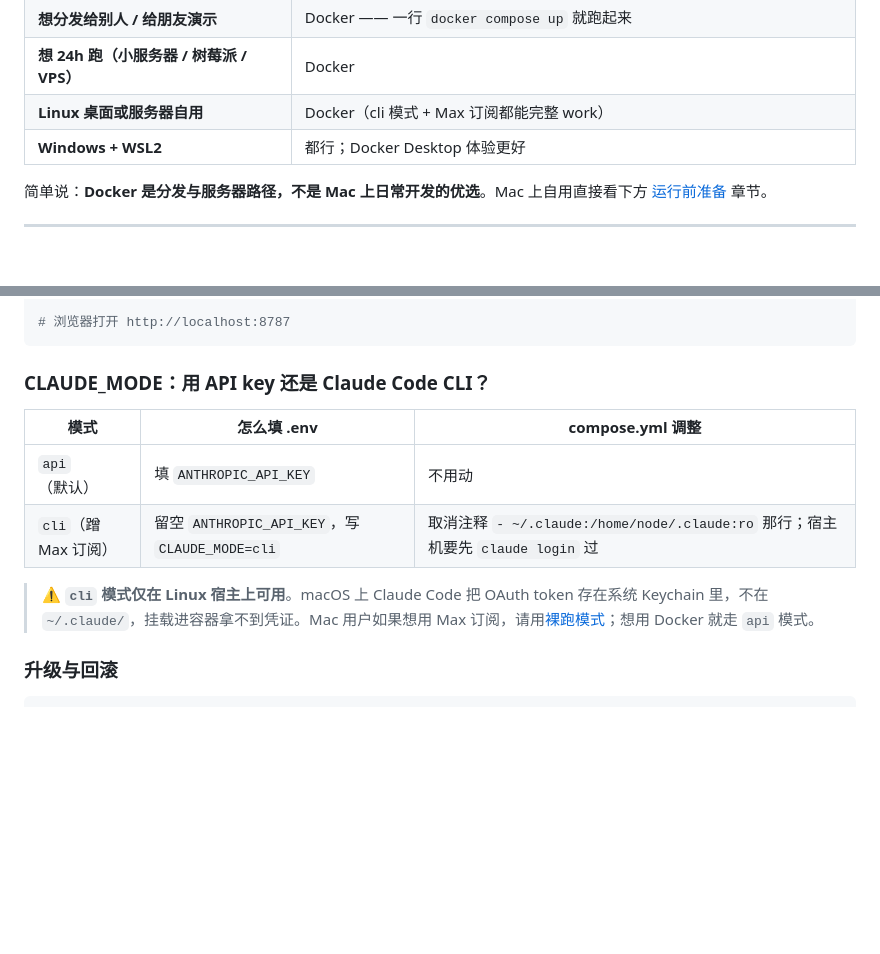
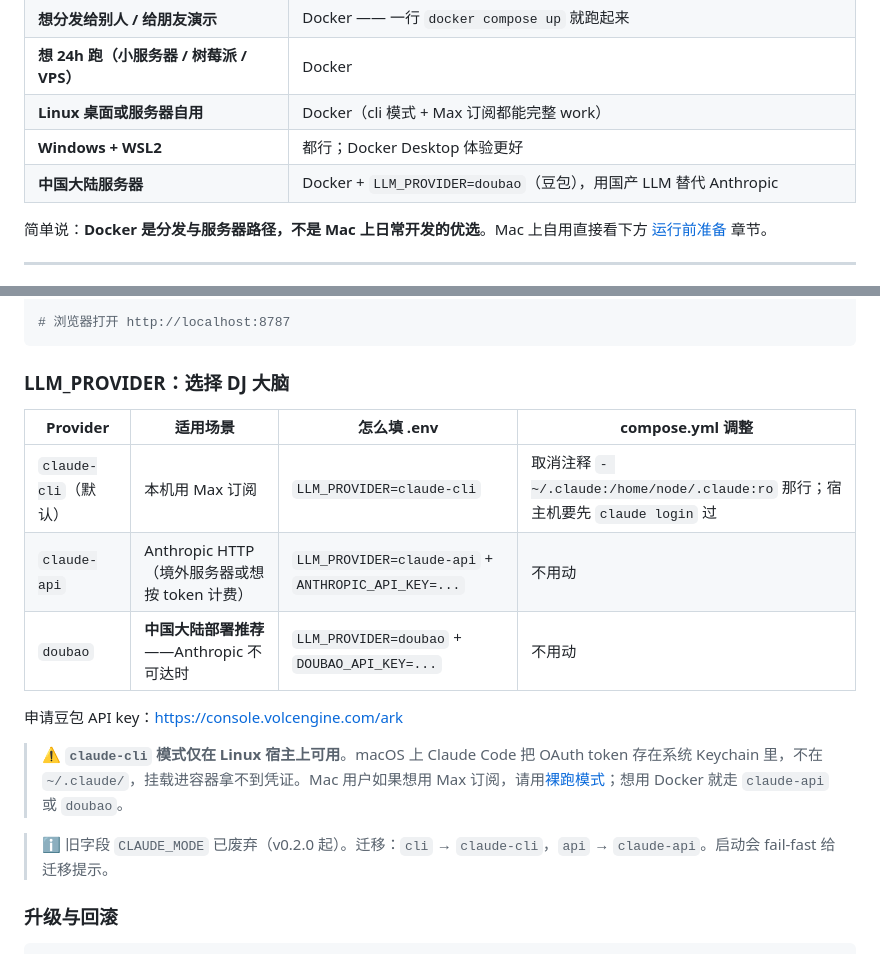
Before and after one commit to MelbPaulZ/claudio-radio, a Markdown page: README.md, 2 parts joined by grey strips. Drawn GitHub-style; blank space fills up the shorter version.

Commit message:
docs: README updated for LLM_PROVIDER + Doubao support
Co-Authored-By: Claude Sonnet 4.6 <noreply@anthropic.com>

````diff
--- a/README.md
+++ b/README.md
@@ -20,6 +20,7 @@
 | **想 24h 跑（小服务器 / 树莓派 / VPS）** | Docker |
 | **Linux 桌面或服务器自用** | Docker（cli 模式 + Max 订阅都能完整 work）|
 | **Windows + WSL2** | 都行；Docker Desktop 体验更好 |
+| **中国大陆服务器** | Docker + `LLM_PROVIDER=doubao`（豆包），用国产 LLM 替代 Anthropic |
 
 简单说：**Docker 是分发与服务器路径，不是 Mac 上日常开发的优选**。Mac 上自用直接看下方 [运行前准备](#运行前准备) 章节。
 
@@ -53,14 +54,19 @@ docker compose up -d
 # 浏览器打开 http://localhost:8787
 ```
 
-### CLAUDE_MODE：用 API key 还是 Claude Code CLI？
+### LLM_PROVIDER：选择 DJ 大脑
 
-| 模式 | 怎么填 .env | compose.yml 调整 |
-|---|---|---|
-| `api`（默认）| 填 `ANTHROPIC_API_KEY` | 不用动 |
-| `cli`（蹭 Max 订阅）| 留空 `ANTHROPIC_API_KEY`，写 `CLAUDE_MODE=cli` | 取消注释 `- ~/.claude:/home/node/.claude:ro` 那行；宿主机要先 `claude login` 过 |
+| Provider | 适用场景 | 怎么填 .env | compose.yml 调整 |
+|---|---|---|---|
+| `claude-cli`（默认）| 本机用 Max 订阅 | `LLM_PROVIDER=claude-cli` | 取消注释 `- ~/.claude:/home/node/.claude:ro` 那行；宿主机要先 `claude login` 过 |
+| `claude-api` | Anthropic HTTP（境外服务器或想按 token 计费） | `LLM_PROVIDER=claude-api` + `ANTHROPIC_API_KEY=...` | 不用动 |
+| `doubao` | **中国大陆部署推荐**——Anthropic 不可达时 | `LLM_PROVIDER=doubao` + `DOUBAO_API_KEY=...` | 不用动 |
 
-> ⚠️ **`cli` 模式仅在 Linux 宿主上可用**。macOS 上 Claude Code 把 OAuth token 存在系统 Keychain 里，不在 `~/.claude/`，挂载进容器拿不到凭证。Mac 用户如果想用 Max 订阅，请用[裸跑模式](#运行前准备)；想用 Docker 就走 `api` 模式。
+申请豆包 API key：https://console.volcengine.com/ark
+
+> ⚠️ **`claude-cli` 模式仅在 Linux 宿主上可用**。macOS 上 Claude Code 把 OAuth token 存在系统 Keychain 里，不在 `~/.claude/`，挂载进容器拿不到凭证。Mac 用户如果想用 Max 订阅，请用[裸跑模式](#运行前准备)；想用 Docker 就走 `claude-api` 或 `doubao`。
+
+> ℹ️ 旧字段 `CLAUDE_MODE` 已废弃（v0.2.0 起）。迁移：`cli` → `claude-cli`，`api` → `claude-api`。启动会 fail-fast 给迁移提示。
 
 ### 升级与回滚
 
````
